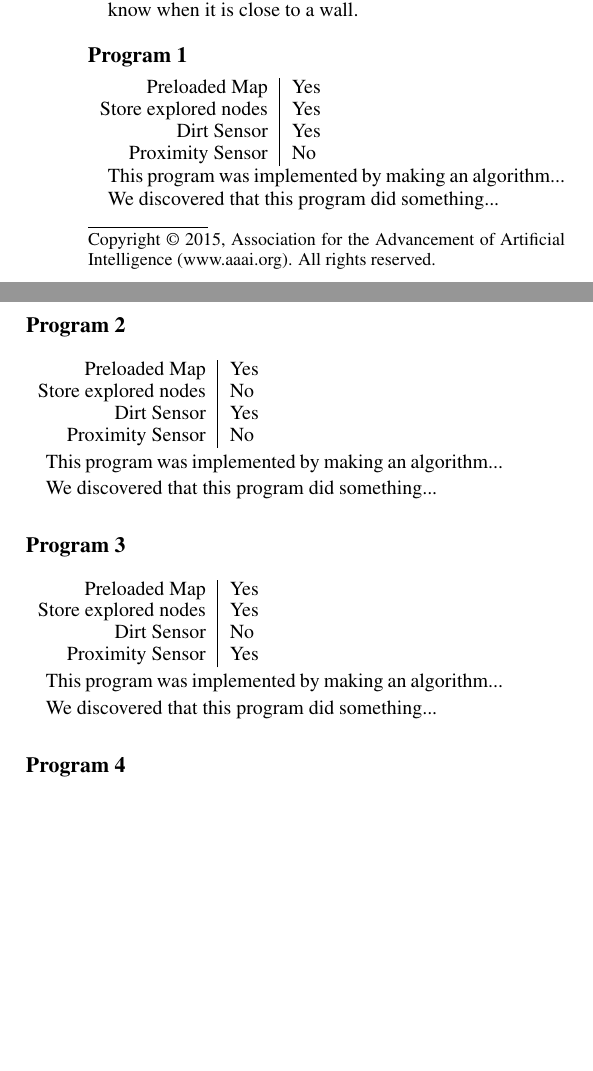
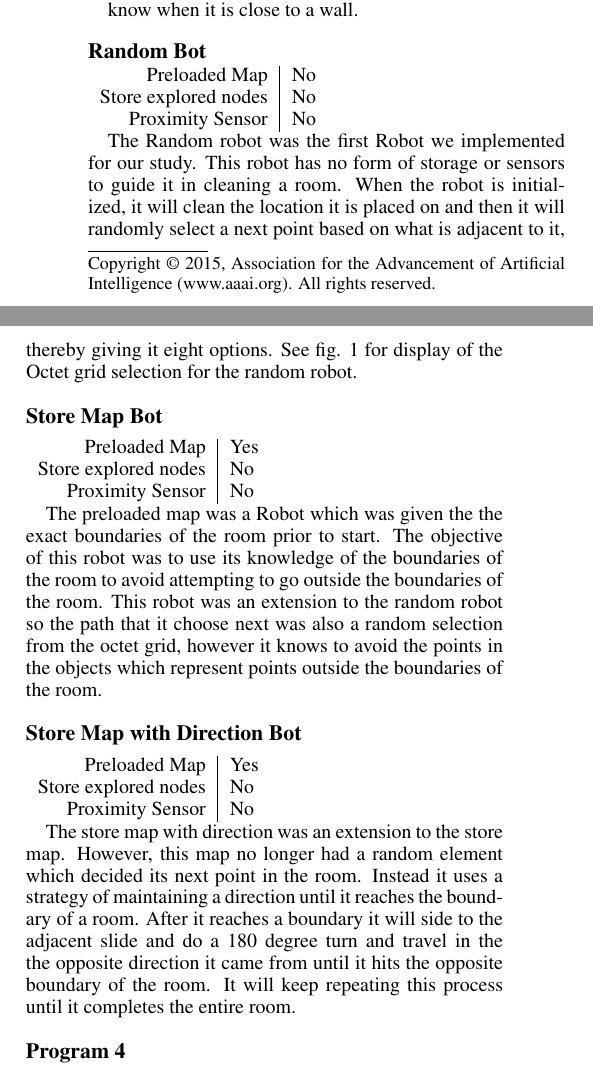
Before and after one commit to rudrasharma/VaccumRobot, a LaTeX document (report/report.tex): two parts of the columns of page 1 of 2, joined at a grey line, cut so that both start at the same text, the shorter picture padded with empty space. Compiled offline with pdfLaTeX.

Commit message:
Added details for 3 bots to the report

```diff
--- a/report/report.tex
+++ b/report/report.tex
@@ -37,46 +37,38 @@ The following is a list of the capabilities of each Vacuum robot.
 \end{enumerate}
 
 
-\subsection{Program 1}
+\subsection{Random Bot}
 
 \begin{tabular}{ r | l }
-	Preloaded Map			& Yes \\
-	Store explored nodes	& Yes \\
-	Dirt Sensor				& Yes \\
+	Preloaded Map			& No \\
+	Store explored nodes	& No \\
 	Proximity Sensor		& No \\
 \end{tabular}
 
-This program was implemented by making an algorithm...
-
-We discovered that this program did something...
+The Random robot was the first Robot we implemented for our study. This robot has no form of storage or sensors to guide it in cleaning a room.
+When the robot is initialized, it will clean the location it is placed on and then it will randomly select a next point based on what is adjacent to it, thereby giving it eight options. See fig. 1 for display of the Octet grid selection for the random robot.
 
 
-\subsection{Program 2}
+
+\subsection{Store Map Bot}
 
 \begin{tabular}{ r | l }
 	Preloaded Map			& Yes \\
 	Store explored nodes	& No \\
-	Dirt Sensor				& Yes \\
 	Proximity Sensor		& No \\
 \end{tabular}
 
-This program was implemented by making an algorithm...
+The preloaded map was a Robot which was given the the exact boundaries of the room prior to start. The objective of this robot was to use its knowledge of the boundaries of the room to avoid attempting to go outside the boundaries of the room. This robot was an extension to the random robot so the path that it choose next was also a random selection from the octet grid, however it knows to avoid the points in the objects which represent points outside the boundaries of the room.
 
-We discovered that this program did something...
-
-\subsection{Program 3}
+\subsection{Store Map with Direction Bot}
 
 \begin{tabular}{ r | l }
 	Preloaded Map			& Yes \\
-	Store explored nodes	& Yes \\
-	Dirt Sensor				& No \\
-	Proximity Sensor		& Yes \\
+	Store explored nodes	& No \\
+	Proximity Sensor		& No \\
 \end{tabular}
 
-This program was implemented by making an algorithm...
-
-We discovered that this program did something...
-
+The store map with direction was an extension to the store map. However, this map no longer had a random element which decided its next point in the room. Instead it uses a strategy of maintaining a direction until it reaches the boundary of a room. After it reaches a boundary it will side to the adjacent slide and do a 180 degree turn and travel in the the opposite direction it came from until it hits the opposite boundary of the room. It will keep repeating this process until it completes the entire room.
 
 \subsection{Program 4}
 
```
Also changed, not shown: report/report.pdf.
